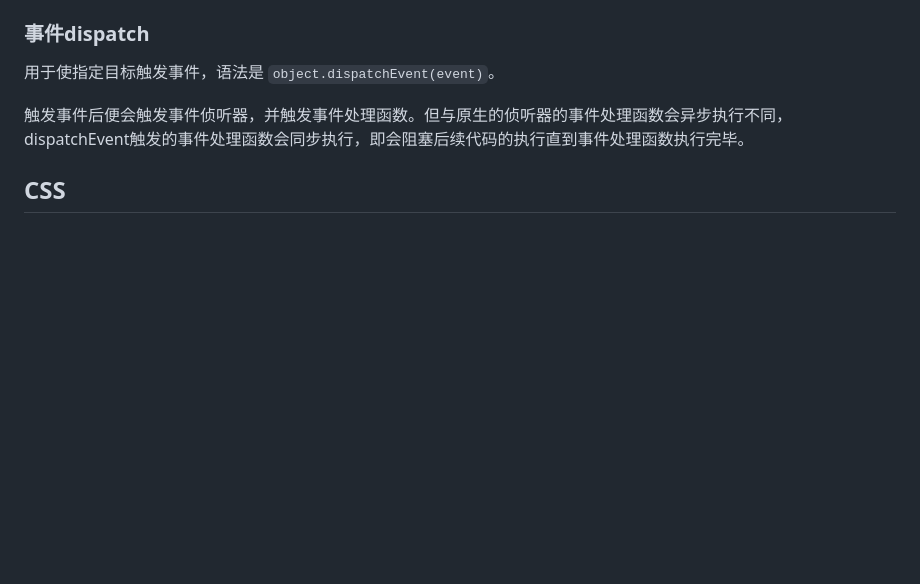
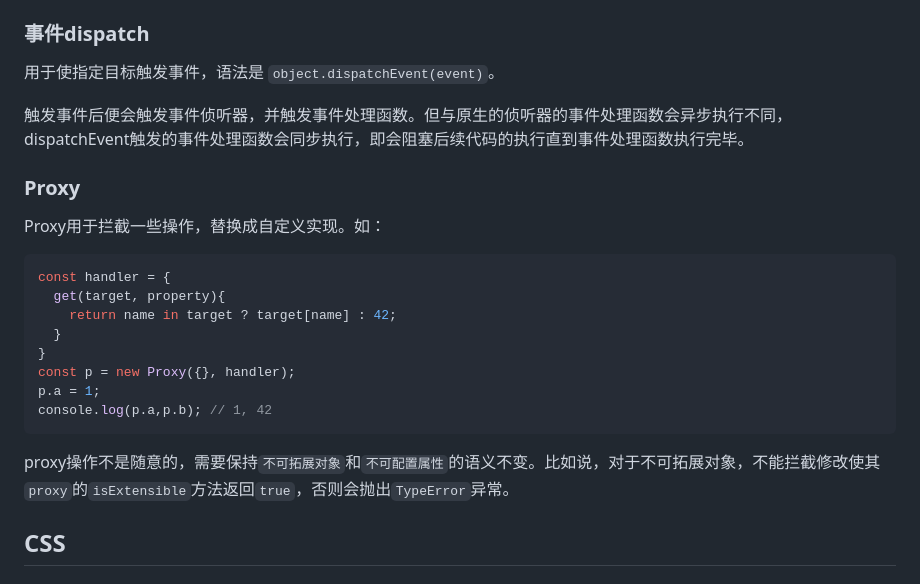
Before and after one commit to vhtmui/vhtmui.github.io, a Markdown page: docs/Web.md, the part around the change. Drawn GitHub-style; blank space fills up the shorter version.

Commit message:
添加Proxy的文档示例，解释其用法及注意事项

````diff
--- a/docs/Web.md
+++ b/docs/Web.md
@@ -204,6 +204,23 @@ button.addEventListener("click", async () => {//使用async关键字
 用于使指定目标触发事件，语法是 `object.dispatchEvent(event)`。
 
 触发事件后便会触发事件侦听器，并触发事件处理函数。但与原生的侦听器的事件处理函数会异步执行不同，dispatchEvent触发的事件处理函数会同步执行，即会阻塞后续代码的执行直到事件处理函数执行完毕。
+
+### Proxy
+
+Proxy用于拦截一些操作，替换成自定义实现。如：
+
+```js
+const handler = {
+  get(target, property){
+    return name in target ? target[name] : 42;
+  }
+}
+const p = new Proxy({}, handler);
+p.a = 1;
+console.log(p.a,p.b); // 1, 42
+```
+
+proxy操作不是随意的，需要保持`不可拓展对象`和`不可配置属性`的语义不变。比如说，对于不可拓展对象，不能拦截修改使其`proxy`的`isExtensible`方法返回`true`，否则会抛出`TypeError`异常。
 
 ## CSS
 
````
